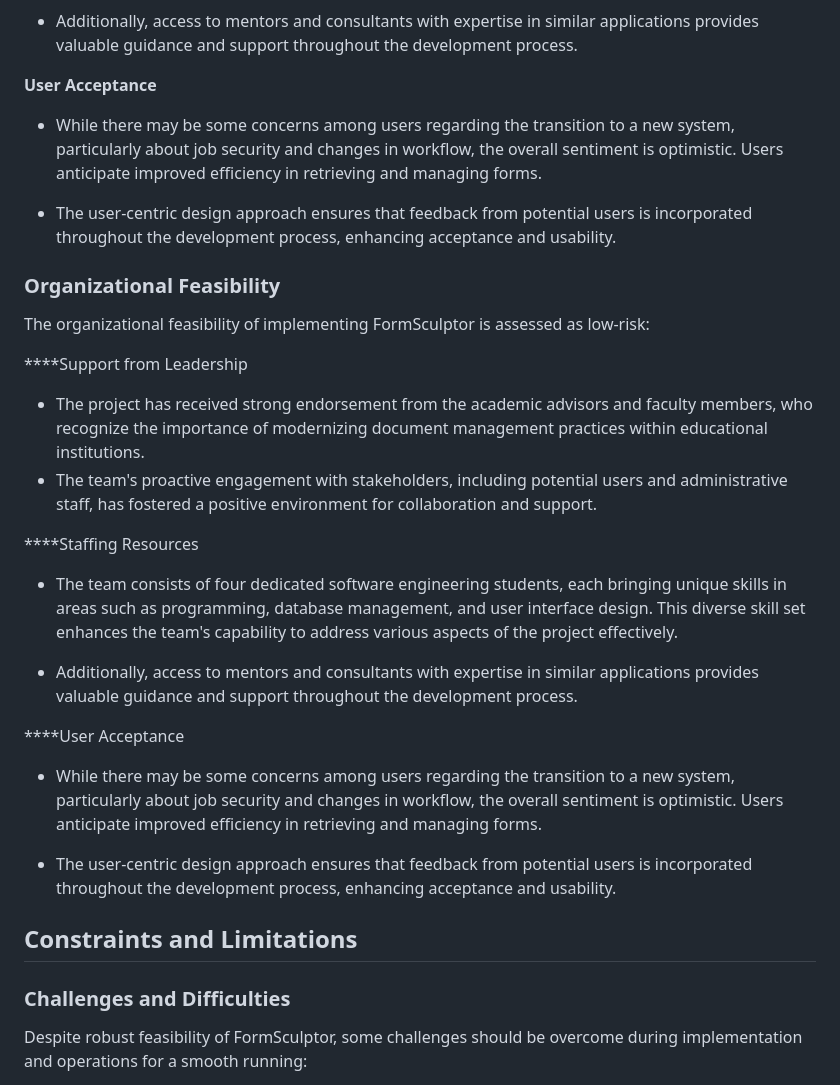
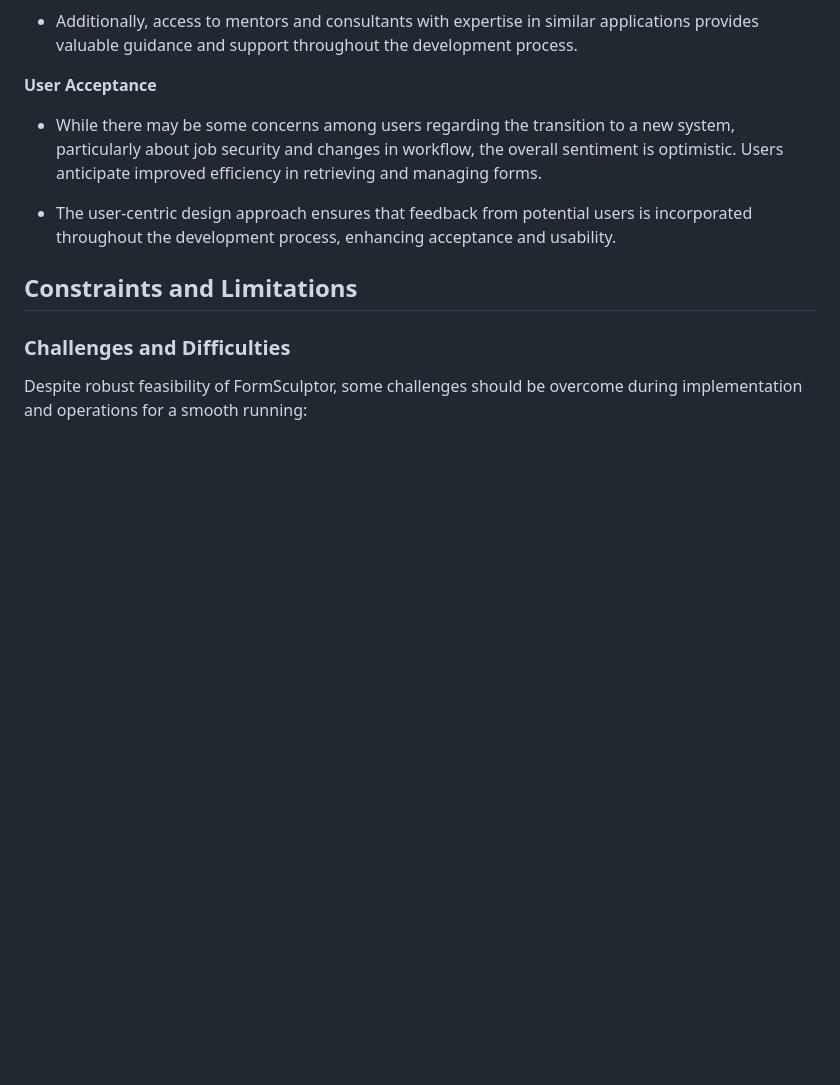
Before and after one commit to FormSculptor/Internal-Documentation, a Markdown page: report.md, the part around the change. Rendered like a GitHub page; blank space fills up the shorter version.

Commit message:
fix bug report.md

```diff
--- a/report.md
+++ b/report.md
@@ -246,27 +246,6 @@ The organizational feasibility of implementing FormSculptor is assessed as low-r
 - Additionally, access to mentors and consultants with expertise in similar applications provides valuable guidance and support throughout the development process.
 
 **User Acceptance**
-
-- While there may be some concerns among users regarding the transition to a new system, particularly about job security and changes in workflow, the overall sentiment is optimistic. Users anticipate improved efficiency in retrieving and managing forms.
-
-- The user-centric design approach ensures that feedback from potential users is incorporated throughout the development process, enhancing acceptance and usability.
-
-### Organizational Feasibility
-
-The organizational feasibility of implementing FormSculptor is assessed as low-risk:
-
-\*\*\*\*Support from Leadership
-
-- The project has received strong endorsement from the academic advisors and faculty members, who recognize the importance of modernizing document management practices within educational institutions.
-- The team's proactive engagement with stakeholders, including potential users and administrative staff, has fostered a positive environment for collaboration and support.
-
-\*\*\*\*Staffing Resources
-
-- The team consists of four dedicated software engineering students, each bringing unique skills in areas such as programming, database management, and user interface design. This diverse skill set enhances the team's capability to address various aspects of the project effectively.
-
-- Additionally, access to mentors and consultants with expertise in similar applications provides valuable guidance and support throughout the development process.
-
-\*\*\*\*User Acceptance
 
 - While there may be some concerns among users regarding the transition to a new system, particularly about job security and changes in workflow, the overall sentiment is optimistic. Users anticipate improved efficiency in retrieving and managing forms.
 
```
